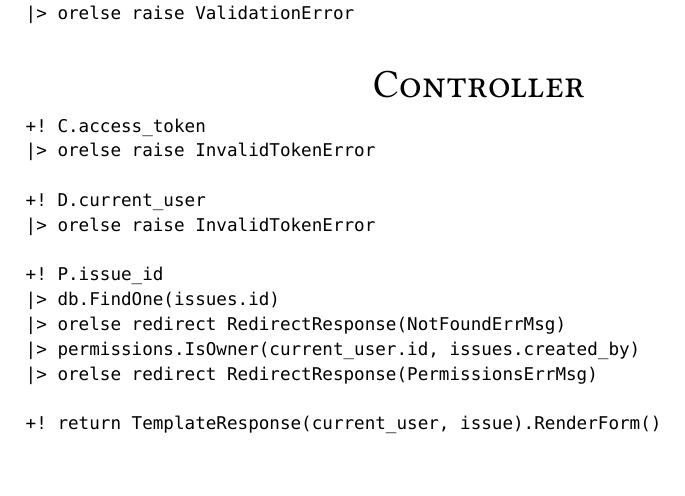
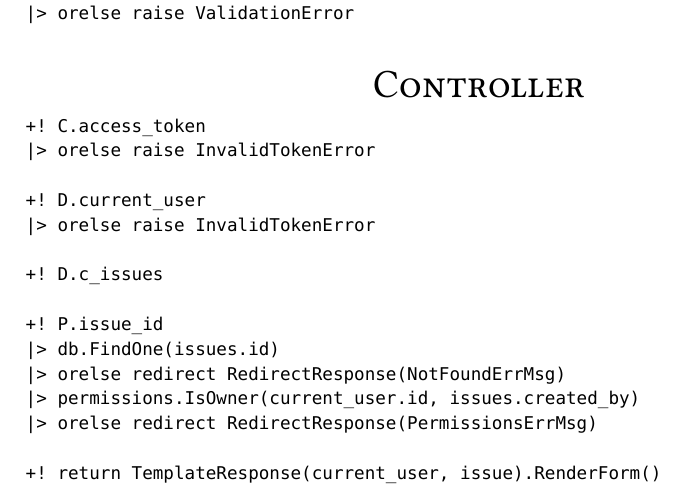
Before and after one commit to ames0k0/Ticket, a Typst document (contributors/issues/update/get/ticket.typ): part of page 2 of 2, cut so that both start at the same text. The pictures show the PDF file contributors/issues/update/get/ticket.pdf that the author committed with the source.

Commit message:
[ticket] Contributors: Issues::Update::GET

```diff
--- a/contributors/issues/update/get/ticket.typ
+++ b/contributors/issues/update/get/ticket.typ
@@ -45,6 +45,8 @@ Tech Stack: _Python_, _FastAPI_, _MongoDB_
 +! D.current_user
 |> orelse raise InvalidTokenError
 
++! D.c_issues
+
 +! P.issue_id
 |> db.FindOne(issues.id)
 |> orelse redirect RedirectResponse(NotFoundErrMsg)
```
Also changed, not shown: contributors/issues/update/get/Diagram-Update-GET.drawio.svg, contributors/issues/update/get/ticket.pdf, 1 other file.
